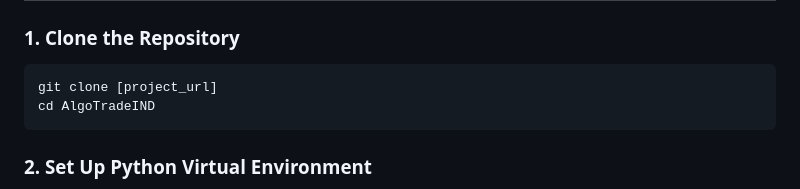
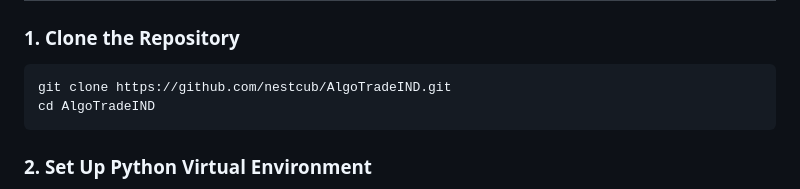
Before and after one commit to nestcub/AlgoTradeIND, a Markdown page: README.md, the part around the change. GitHub-like rendering.

````diff
--- a/README.md
+++ b/README.md
@@ -23,7 +23,7 @@ AlgoTradeIND is a stock trading web application that provides **real-time price
 
 ### **1. Clone the Repository**
 ```bash
-git clone [project_url]
+git clone https://github.com/nestcub/AlgoTradeIND.git
 cd AlgoTradeIND
 ```
 
````
